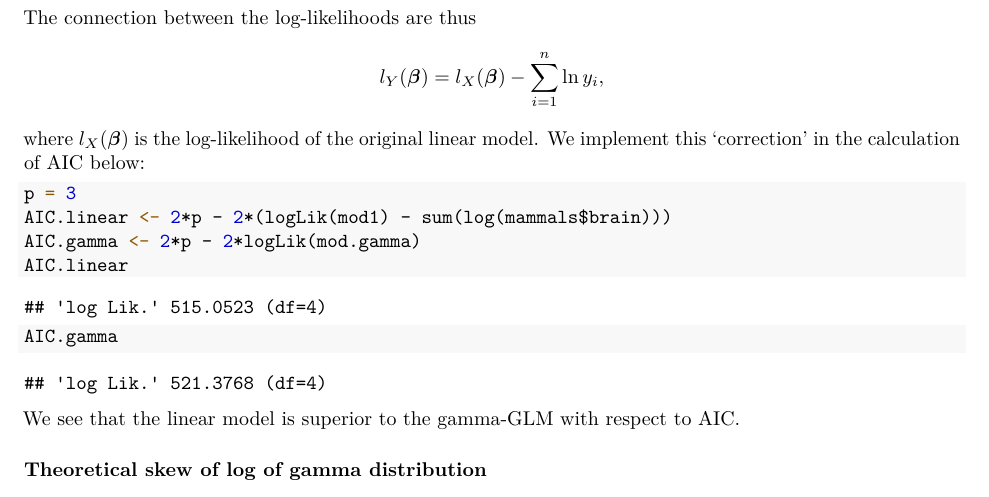
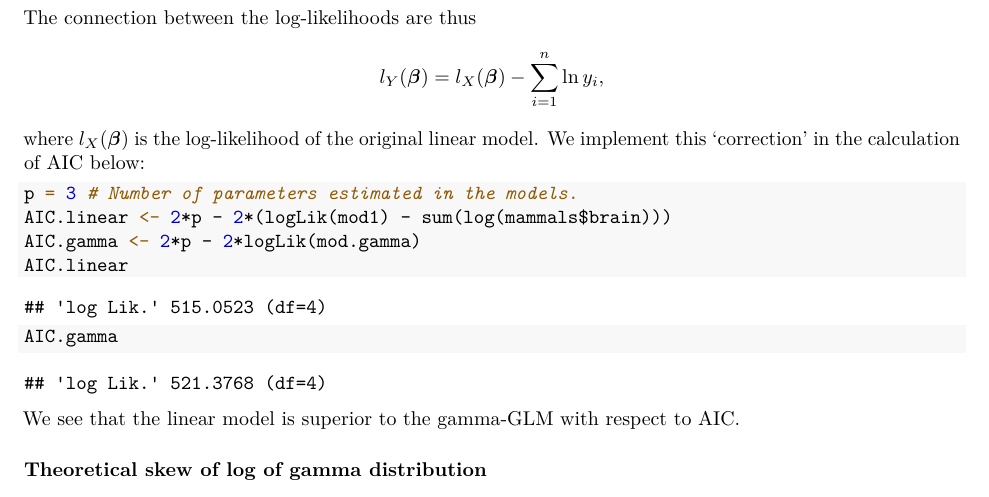
Before and after one commit to jimoskar/glm, an R Markdown document (project2.Rmd): part of page 7 of 25, cut so that both start at the same text. The pictures show the output file project2.pdf that the author committed with the source.

Commit message:
added small comment

````diff
--- a/project2.Rmd
+++ b/project2.Rmd
@@ -234,7 +234,7 @@ l_Y(\boldsymbol{\beta}) = l_X(\boldsymbol{\beta}) -\sum_{i = 1}^n \ln y_i,
 $$
 where  $l_X(\boldsymbol{\beta})$ is the log-likelihood of the original linear model. We implement this 'correction' in the calculation of AIC below:
 ```{r}
-p = 3
+p = 3 # Number of parameters estimated in the models.
 AIC.linear <- 2*p - 2*(logLik(mod1) - sum(log(mammals$brain)))
 AIC.gamma <- 2*p - 2*logLik(mod.gamma)
 AIC.linear
````
Also changed, not shown: project2.pdf, project2_files/figure-latex/unnamed-chunk-2-1.pdf.
